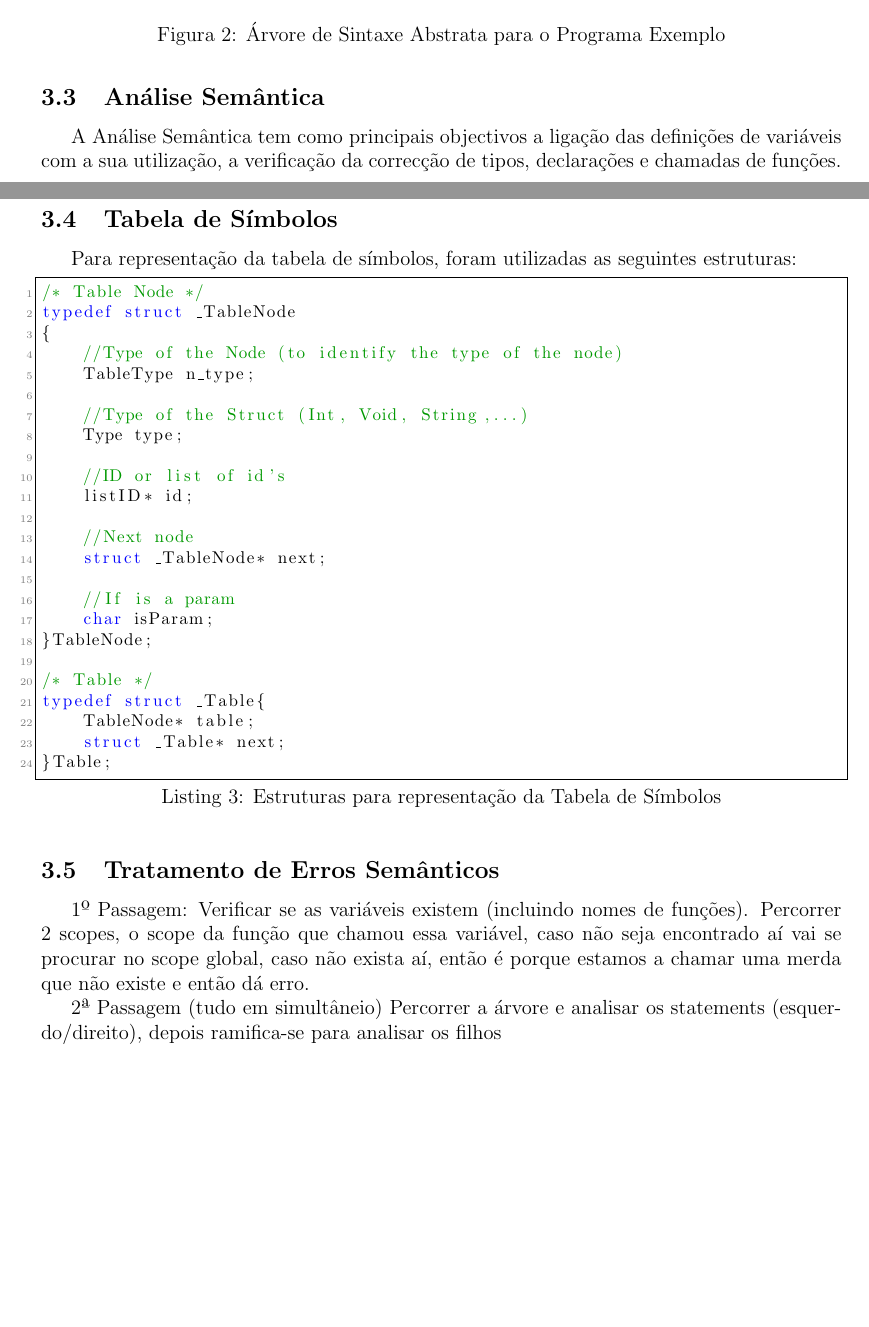
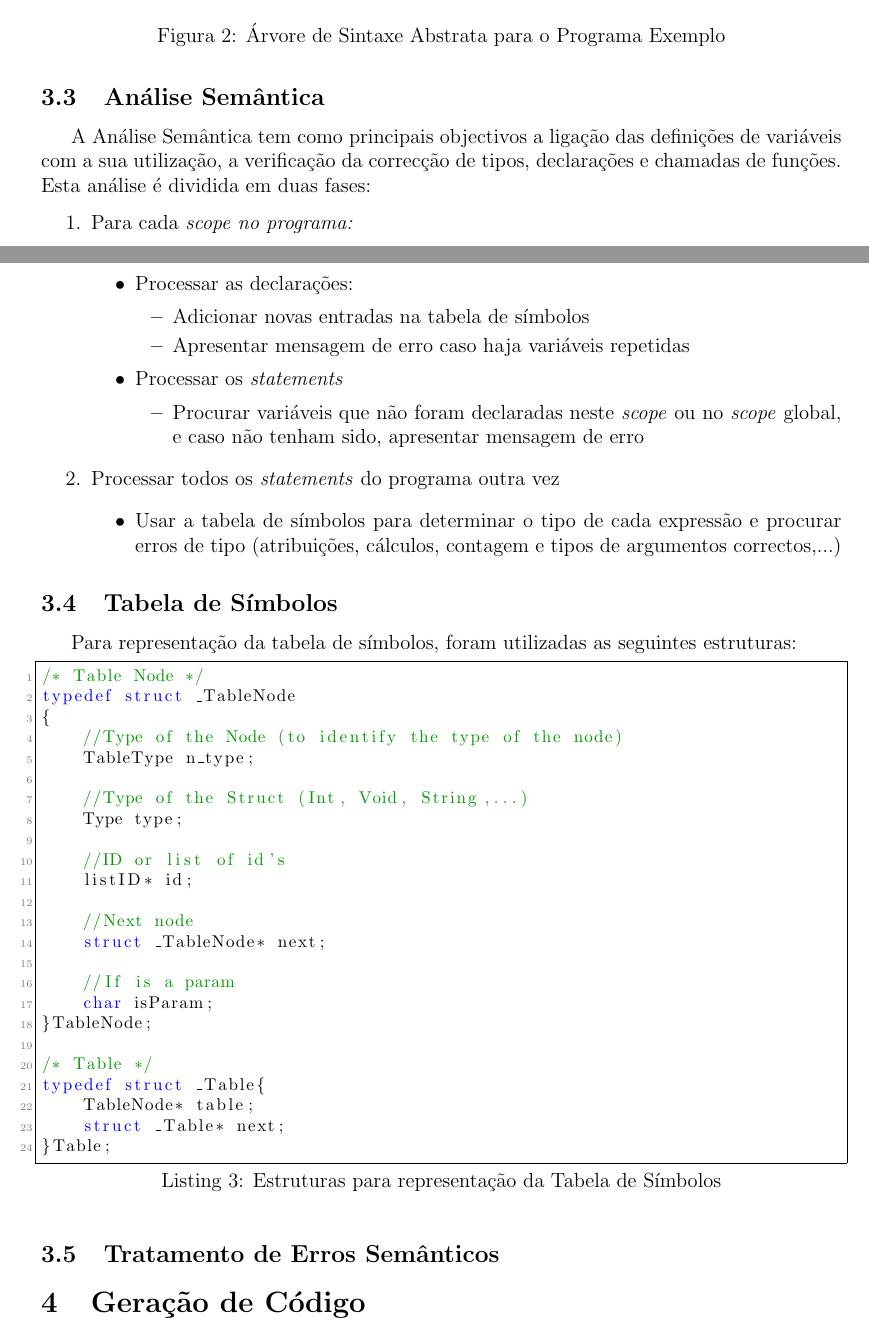
Before and after one commit to bcaceiro/compiler, a LaTeX document (ReLaToRiOo/rel.tex): two parts of pages 9 and 10 of 10 before the commit and two parts of pages 10 and 11 of 11 after it, joined at a grey line, cut so that both start at the same text, the shorter picture padded with empty space. Compiled offline with pdfLaTeX.

Commit message:
mais merdas no relatorio

```diff
--- a/ReLaToRiOo/rel.tex
+++ b/ReLaToRiOo/rel.tex
@@ -396,6 +396,25 @@ A árvore gerada é a seguinte:
 
 \subsection{Análise Semântica}
 A Análise Semântica tem como principais objectivos a ligação das definições de variáveis com a sua utilização, a verificação da correcção de tipos, declarações e chamadas de funções.
+Esta análise é dividida em duas fases:
+\begin{enumerate}
+	\item Para cada \emph{scope no programa:}
+	\begin{itemize}
+		\item Processar as declarações:
+		\begin{itemize}
+			\item Adicionar novas entradas na tabela de símbolos
+			\item Apresentar mensagem de erro caso haja variáveis repetidas
+		\end{itemize}
+		\item Processar os \emph{statements}
+		\begin{itemize}
+			\item Procurar variáveis que não foram declaradas neste \emph{scope} ou no \emph{scope} global, e caso não tenham sido, apresentar mensagem de erro
+		\end{itemize}
+	\end{itemize}
+	\item Processar todos os \emph{statements} do programa outra vez
+	\begin{itemize}
+		\item Usar a tabela de símbolos para determinar o tipo de cada expressão e procurar erros de tipo (atribuições, cálculos, contagem e tipos de argumentos correctos,...)
+	\end{itemize}
+\end{enumerate}
 
 \subsection{Tabela de Símbolos}
 
@@ -432,18 +451,8 @@ typedef struct _Table{
 
 
 \subsection{Tratamento de Erros Semânticos}
-1º Passagem:
-Verificar se as variáveis existem (incluindo nomes de funções). Percorrer 2 scopes, o scope da função que chamou essa variável, caso não seja encontrado aí vai se procurar no scope global, caso não exista aí, então é porque estamos a chamar uma merda que não existe  e então dá erro.
 
-2ª Passagem (tudo em simultâneio)
-Percorrer a árvore e analisar os statements (esquerdo/direito), depois ramifica-se para analisar os filhos
-
-
-
-
-
-
-
+\section{Geração de Código}
 
 
 
```
Also changed, not shown: ReLaToRiOo/rel.pdf, ReLaToRiOo/rel.tex (2 more changed lines), 4 other files.
